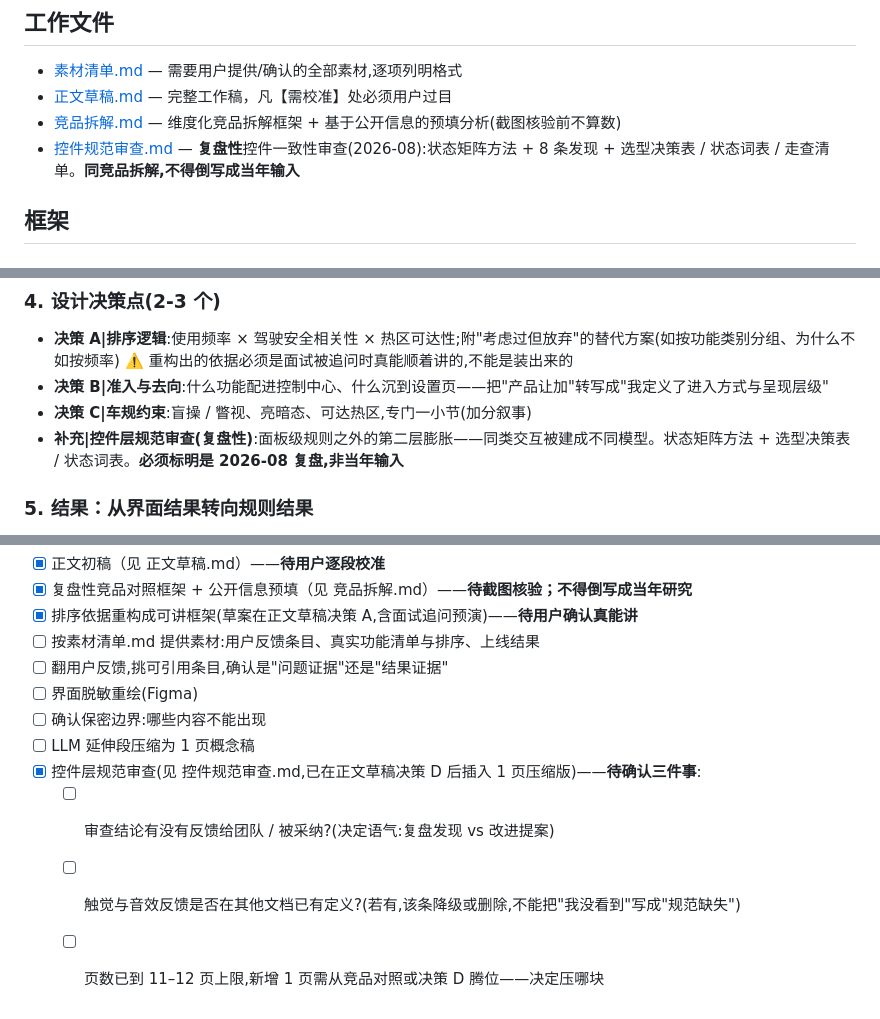
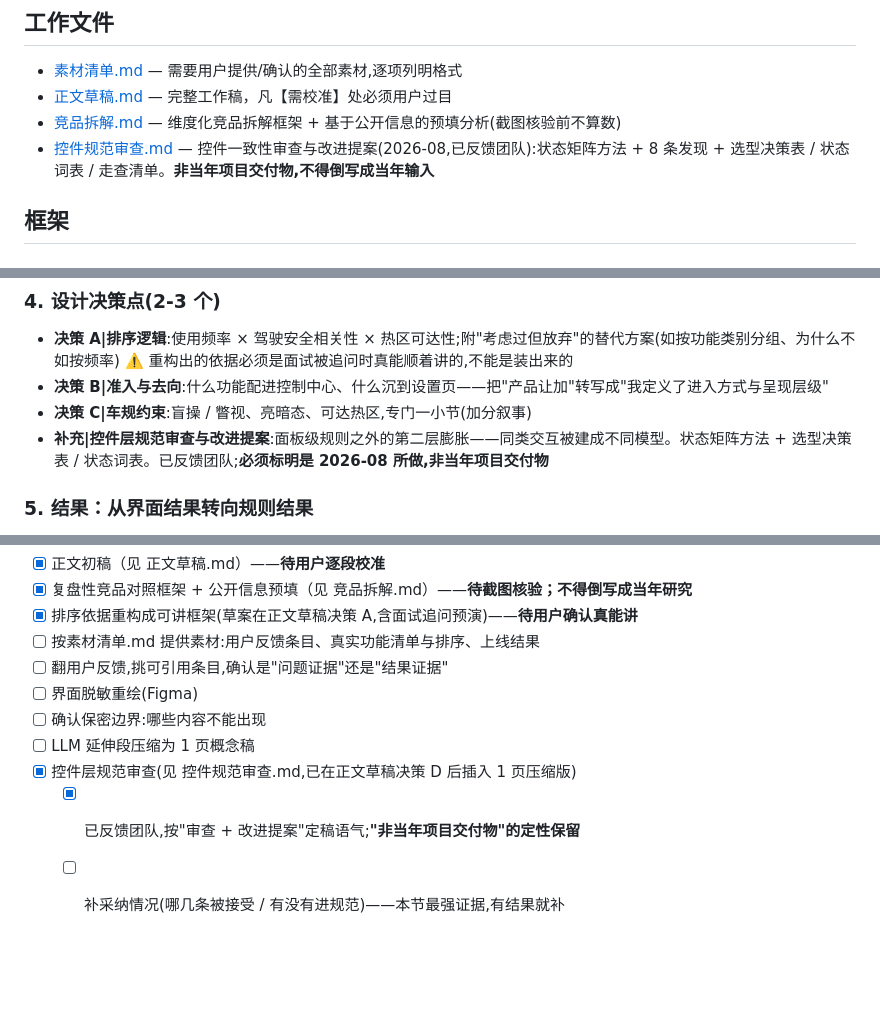
Before and after one commit to jadecoltrane/portfolio, a Markdown page: cases/01-车企项目重包装/README.md, 3 parts joined by grey strips. Drawn GitHub-style; blank space fills up the shorter version.

Commit message:
案例①:控件规范审查升级为改进提案(已反馈团队)
语气从"复盘发现"改为"审查 + 改进提案",保留"非当年项目交付物"定性。
P-08 收窄表述为"控件规范文档内未定义",不再需要额外核验。
补面试追问预演;待办改为只剩采纳情况。

Co-Authored-By: Claude Opus 5 <noreply@anthropic.com>

```diff
--- a/cases/01-车企项目重包装/README.md
+++ b/cases/01-车企项目重包装/README.md
@@ -20,7 +20,7 @@
 - [素材清单.md](素材清单.md) — 需要用户提供/确认的全部素材,逐项列明格式
 - [正文草稿.md](正文草稿.md) — 完整工作稿，凡【需校准】处必须用户过目
 - [竞品拆解.md](竞品拆解.md) — 维度化竞品拆解框架 + 基于公开信息的预填分析(截图核验前不算数)
-- [控件规范审查.md](控件规范审查.md) — **复盘性**控件一致性审查(2026-08):状态矩阵方法 + 8 条发现 + 选型决策表 / 状态词表 / 走查清单。**同竞品拆解,不得倒写成当年输入**
+- [控件规范审查.md](控件规范审查.md) — 控件一致性审查与改进提案(2026-08,已反馈团队):状态矩阵方法 + 8 条发现 + 选型决策表 / 状态词表 / 走查清单。**非当年项目交付物,不得倒写成当年输入**
 
 ## 框架
 
@@ -43,7 +43,7 @@
   ⚠️ 重构出的依据必须是面试被追问时真能顺着讲的,不能是装出来的
 - **决策 B|准入与去向**:什么功能配进控制中心、什么沉到设置页——把"产品让加"转写成"我定义了进入方式与呈现层级"
 - **决策 C|车规约束**:盲操 / 瞥视、亮暗态、可达热区,专门一小节(加分叙事)
-- **补充|控件层规范审查(复盘性)**:面板级规则之外的第二层膨胀——同类交互被建成不同模型。状态矩阵方法 + 选型决策表 / 状态词表。**必须标明是 2026-08 复盘,非当年输入**
+- **补充|控件层规范审查与改进提案**:面板级规则之外的第二层膨胀——同类交互被建成不同模型。状态矩阵方法 + 选型决策表 / 状态词表。已反馈团队;**必须标明是 2026-08 所做,非当年项目交付物**
 
 ### 5. 结果：从界面结果转向规则结果
 - **交付结果**：方案是否通过评审、随哪个阶段上线
@@ -76,7 +76,6 @@
 - [ ] 界面脱敏重绘(Figma)
 - [ ] 确认保密边界:哪些内容不能出现
 - [ ] LLM 延伸段压缩为 1 页概念稿
-- [x] 控件层规范审查(见 控件规范审查.md,已在正文草稿决策 D 后插入 1 页压缩版)——**待确认三件事**:
-  - [ ] 审查结论有没有反馈给团队 / 被采纳?(决定语气:复盘发现 vs 改进提案)
-  - [ ] 触觉与音效反馈是否在其他文档已有定义?(若有,该条降级或删除,不能把"我没看到"写成"规范缺失")
-  - [ ] 页数已到 11–12 页上限,新增 1 页需从竞品对照或决策 D 腾位——决定压哪块
+- [x] 控件层规范审查(见 控件规范审查.md,已在正文草稿决策 D 后插入 1 页压缩版)
+  - [x] 已反馈团队,按"审查 + 改进提案"定稿语气;**"非当年项目交付物"的定性保留**
+  - [ ] 补采纳情况(哪几条被接受 / 有没有进规范)——本节最强证据,有结果就补
```
Also changed, not shown: cases/01-车企项目重包装/控件规范审查.md (+18 -11 lines), cases/01-车企项目重包装/正文草稿.md (+3 -4 lines).
